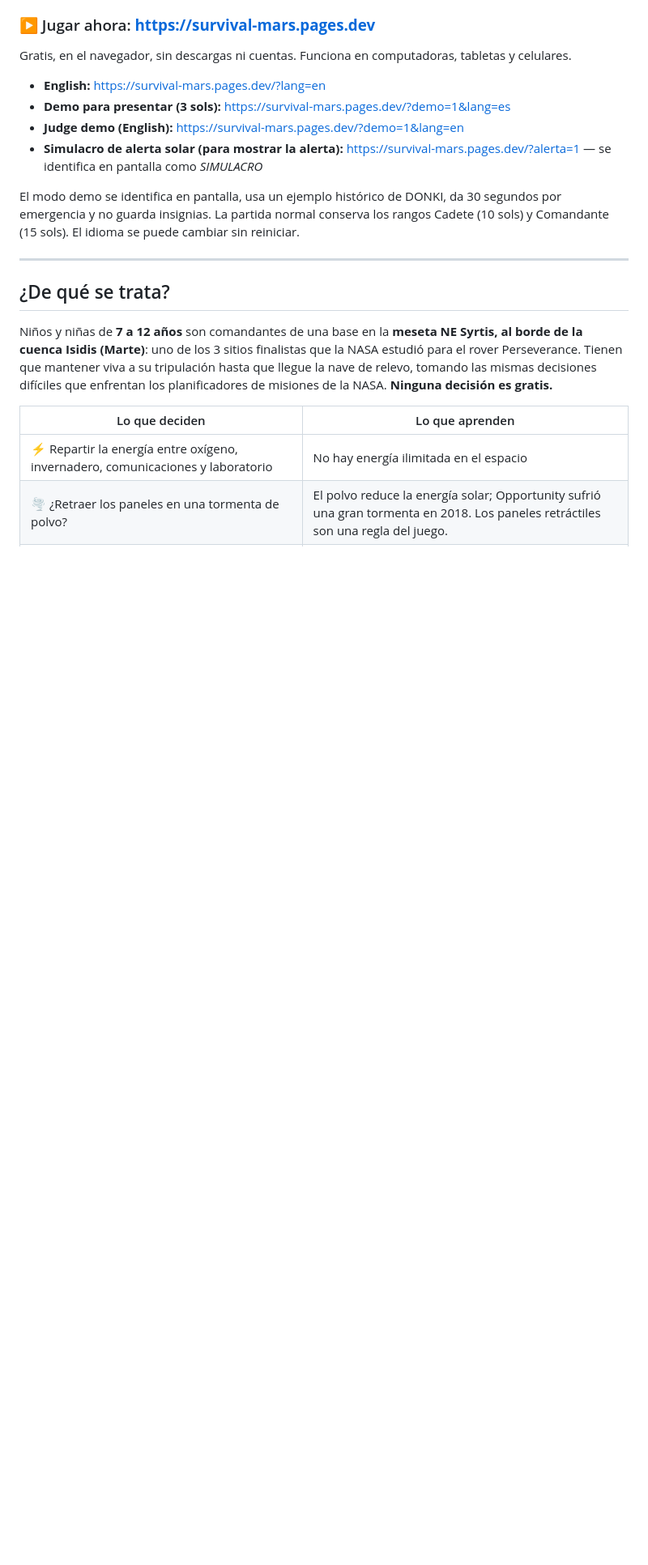
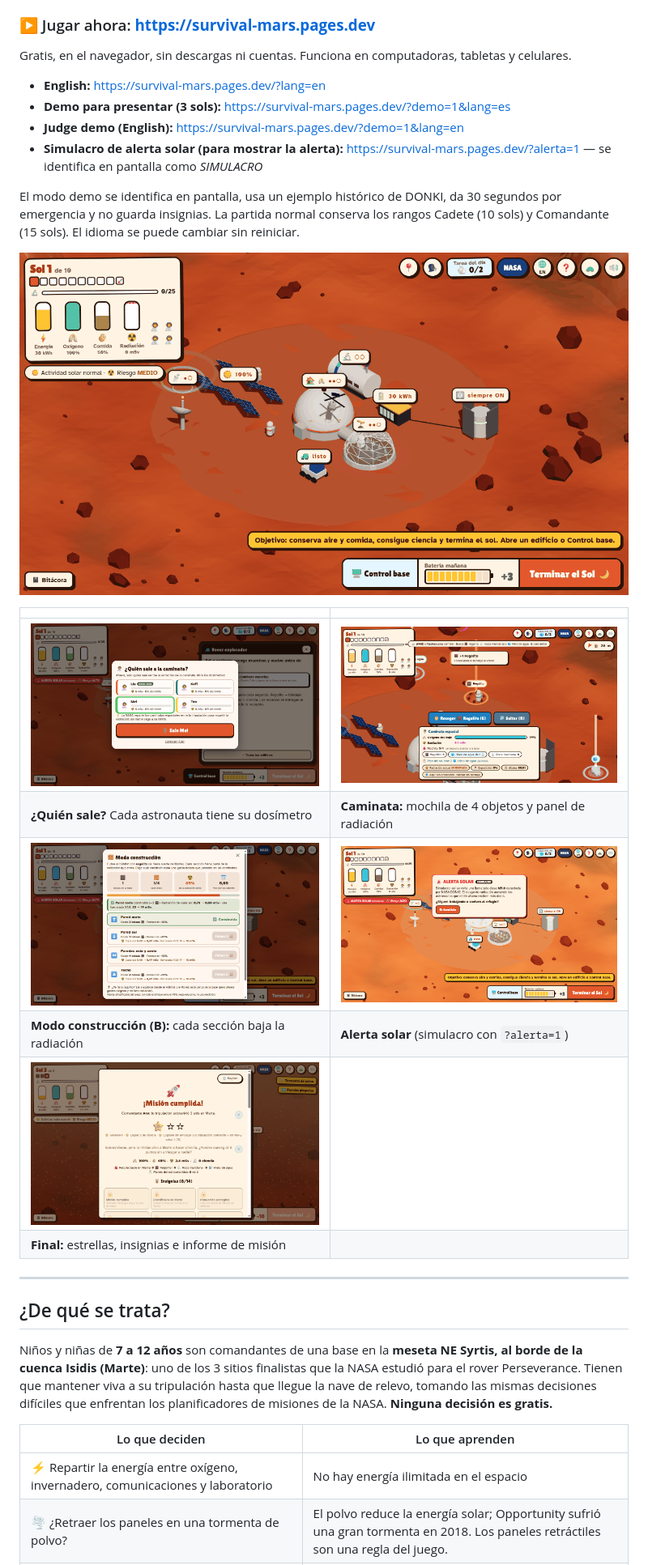
Before and after one commit to SamuA123/survival-mars, a Markdown page: README.md, the part around the change. Shown at 81% size. Drawn GitHub-style; pictures changed too: docs/img/01-base.png (added), docs/img/02-tripulacion.png (added), docs/img/03-caminata-mochila.png (added); blank space fills up the shorter version.

```diff
--- a/README.md
+++ b/README.md
@@ -12,6 +12,17 @@ Gratis, en el navegador, sin descargas ni cuentas. Funciona en computadoras, tab
 
 El modo demo se identifica en pantalla, usa un ejemplo histórico de DONKI, da 30 segundos por emergencia y no guarda insignias.
 La partida normal conserva los rangos Cadete (10 sols) y Comandante (15 sols). El idioma se puede cambiar sin reiniciar.
+
+![Base en la meseta NE Syrtis: tanques de recursos, ruta de la misión, indicador del Sol y edificios](docs/img/01-base.png)
+
+| | |
+|---|---|
+| ![Selector de tripulación con dosímetros](docs/img/02-tripulacion.png) | ![Caminata espacial con mochila y panel de radiación](docs/img/03-caminata-mochila.png) |
+| **¿Quién sale?** Cada astronauta tiene su dosímetro | **Caminata:** mochila de 4 objetos y panel de radiación |
+| ![Modo construcción: blindaje por secciones](docs/img/04-construccion.png) | ![Simulacro de alerta solar](docs/img/05-alerta-solar.png) |
+| **Modo construcción (B):** cada sección baja la radiación | **Alerta solar** (simulacro con `?alerta=1`) |
+| ![Pantalla final con estrellas e insignias](docs/img/06-final.png) | |
+| **Final:** estrellas, insignias e informe de misión | |
 
 ---
 
```
Also changed, not shown: docs/PITCH.md (+20 -0 lines).
